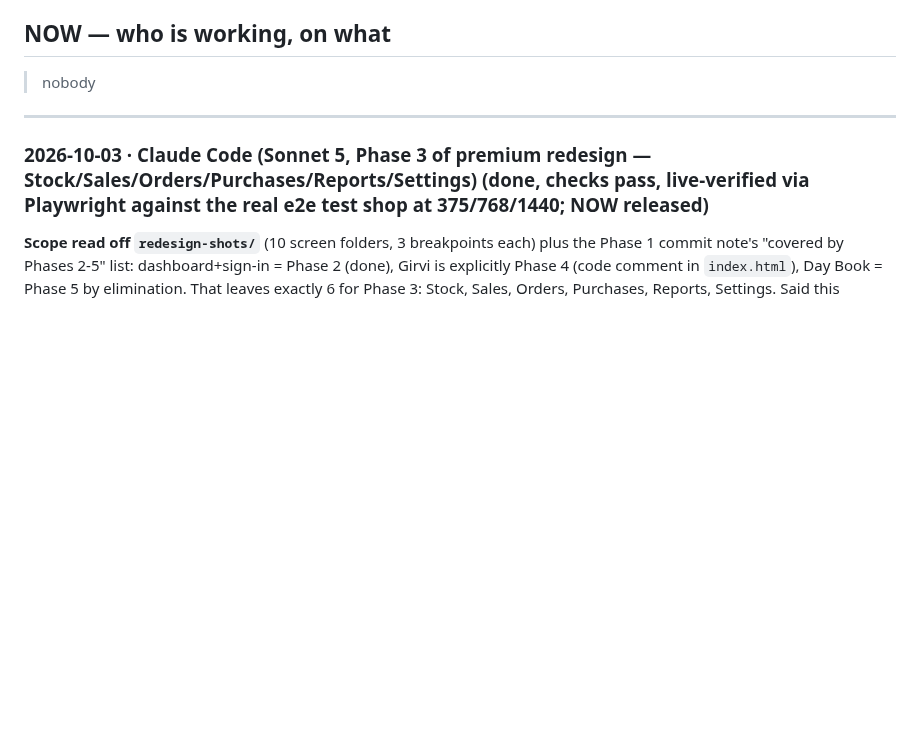
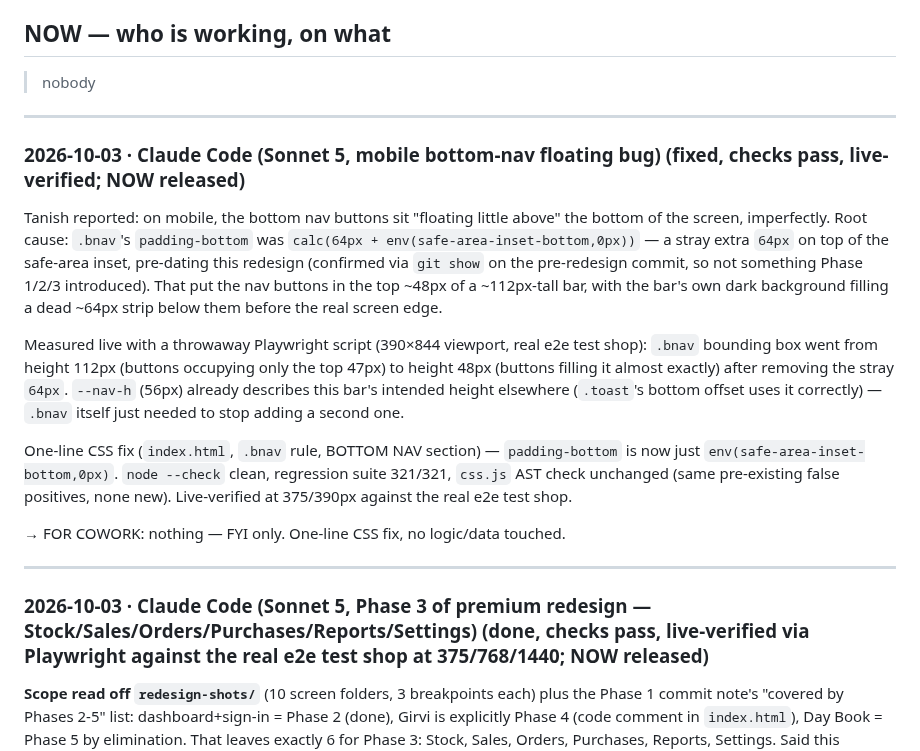
Before and after one commit to txnishh24/JewelOs, a Markdown page: HANDOFF.md, the part around the change. Drawn GitHub-style; blank space fills up the shorter version.

Commit message:
HANDOFF: log mobile bottom-nav fix, release NOW
Co-Authored-By: Claude Sonnet 5 <noreply@anthropic.com>

```diff
--- a/HANDOFF.md
+++ b/HANDOFF.md
@@ -16,6 +16,31 @@ and Claude Code does not read the brain folder at all.
 ## NOW — who is working, on what
 
 > nobody
+
+---
+
+### 2026-10-03 · Claude Code (Sonnet 5, mobile bottom-nav floating bug) (fixed, checks pass, live-verified; NOW released)
+
+Tanish reported: on mobile, the bottom nav buttons sit "floating little above" the
+bottom of the screen, imperfectly. Root cause: `.bnav`'s `padding-bottom` was
+`calc(64px + env(safe-area-inset-bottom,0px))` — a stray extra `64px` on top of the
+safe-area inset, pre-dating this redesign (confirmed via `git show` on the pre-redesign
+commit, so not something Phase 1/2/3 introduced). That put the nav buttons in the top
+~48px of a ~112px-tall bar, with the bar's own dark background filling a dead ~64px
+strip below them before the real screen edge.
+
+Measured live with a throwaway Playwright script (390×844 viewport, real e2e test shop):
+`.bnav` bounding box went from height 112px (buttons occupying only the top 47px) to
+height 48px (buttons filling it almost exactly) after removing the stray `64px`. `--nav-h`
+(56px) already describes this bar's intended height elsewhere (`.toast`'s bottom offset
+uses it correctly) — `.bnav` itself just needed to stop adding a second one.
+
+One-line CSS fix (`index.html`, `.bnav` rule, BOTTOM NAV section) — `padding-bottom` is
+now just `env(safe-area-inset-bottom,0px)`. `node --check` clean, regression suite
+321/321, `css.js` AST check unchanged (same pre-existing false positives, none new).
+Live-verified at 375/390px against the real e2e test shop.
+
+→ FOR COWORK: nothing — FYI only. One-line CSS fix, no logic/data touched.
 
 ---
 
```
